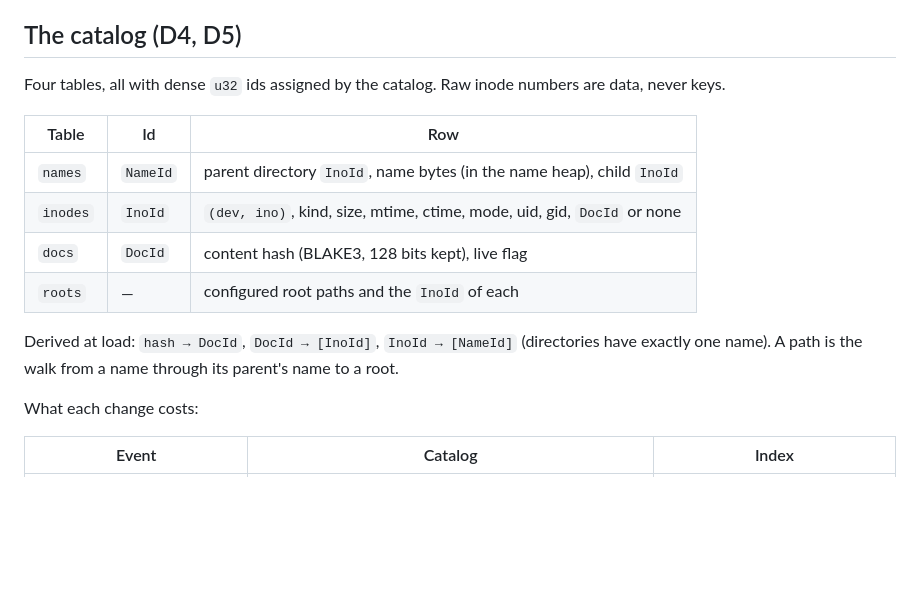
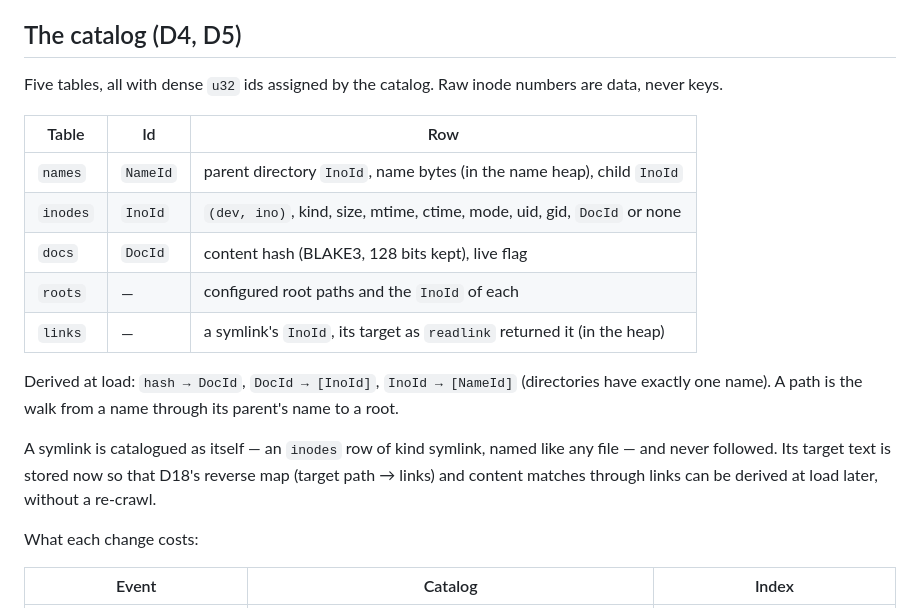
Before and after one commit to dbalmain/super-ferret, a Markdown page: docs/DESIGN.md, the part around the change. GitHub-like rendering; blank space fills up the shorter version.

```diff
--- a/docs/DESIGN.md
+++ b/docs/DESIGN.md
@@ -89,7 +89,7 @@ cursor, along with the cost units.
 
 ## The catalog (D4, D5)
 
-Four tables, all with dense `u32` ids assigned by the catalog. Raw inode numbers
+Five tables, all with dense `u32` ids assigned by the catalog. Raw inode numbers
 are data, never keys.
 
 | Table    | Id       | Row                                                                     |
@@ -98,10 +98,16 @@ are data, never keys.
 | `inodes` | `InoId`  | `(dev, ino)`, kind, size, mtime, ctime, mode, uid, gid, `DocId` or none |
 | `docs`   | `DocId`  | content hash (BLAKE3, 128 bits kept), live flag                         |
 | `roots`  | —        | configured root paths and the `InoId` of each                           |
+| `links`  | —        | a symlink's `InoId`, its target as `readlink` returned it (in the heap) |
 
 Derived at load: `hash → DocId`, `DocId → [InoId]`, `InoId → [NameId]`
 (directories have exactly one name). A path is the walk from a name through its
 parent's name to a root.
+
+A symlink is catalogued as itself — an `inodes` row of kind symlink, named like
+any file — and never followed. Its target text is stored now so that D18's
+reverse map (target path → links) and content matches through links can be
+derived at load later, without a re-crawl.
 
 What each change costs:
 
```
Also changed, not shown: docs/DECISIONS.md (+54 -0 lines), docs/ROADMAP.md (+2 -1 lines).
